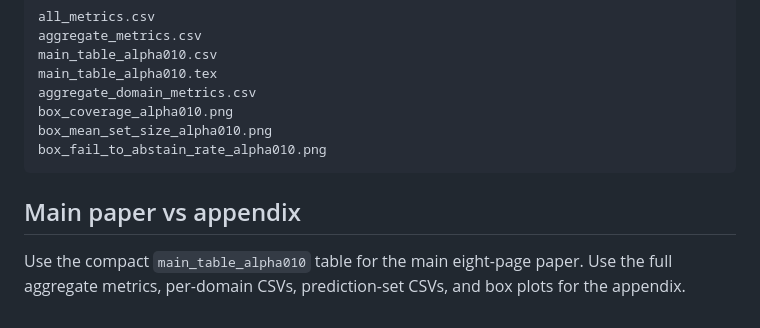
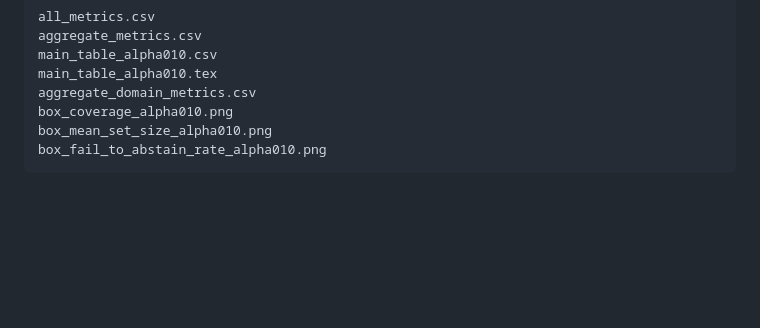
Before and after one commit to alqithami/CoRAS, a Markdown page: README.md, the part around the change. Drawn GitHub-style; blank space fills up the shorter version.

````diff
--- a/README.md
+++ b/README.md
@@ -111,7 +111,3 @@ box_coverage_alpha010.png
 box_mean_set_size_alpha010.png
 box_fail_to_abstain_rate_alpha010.png
 ```
-
-## Main paper vs appendix
-
-Use the compact `main_table_alpha010` table for the main eight-page paper. Use the full aggregate metrics, per-domain CSVs, prediction-set CSVs, and box plots for the appendix.
````
